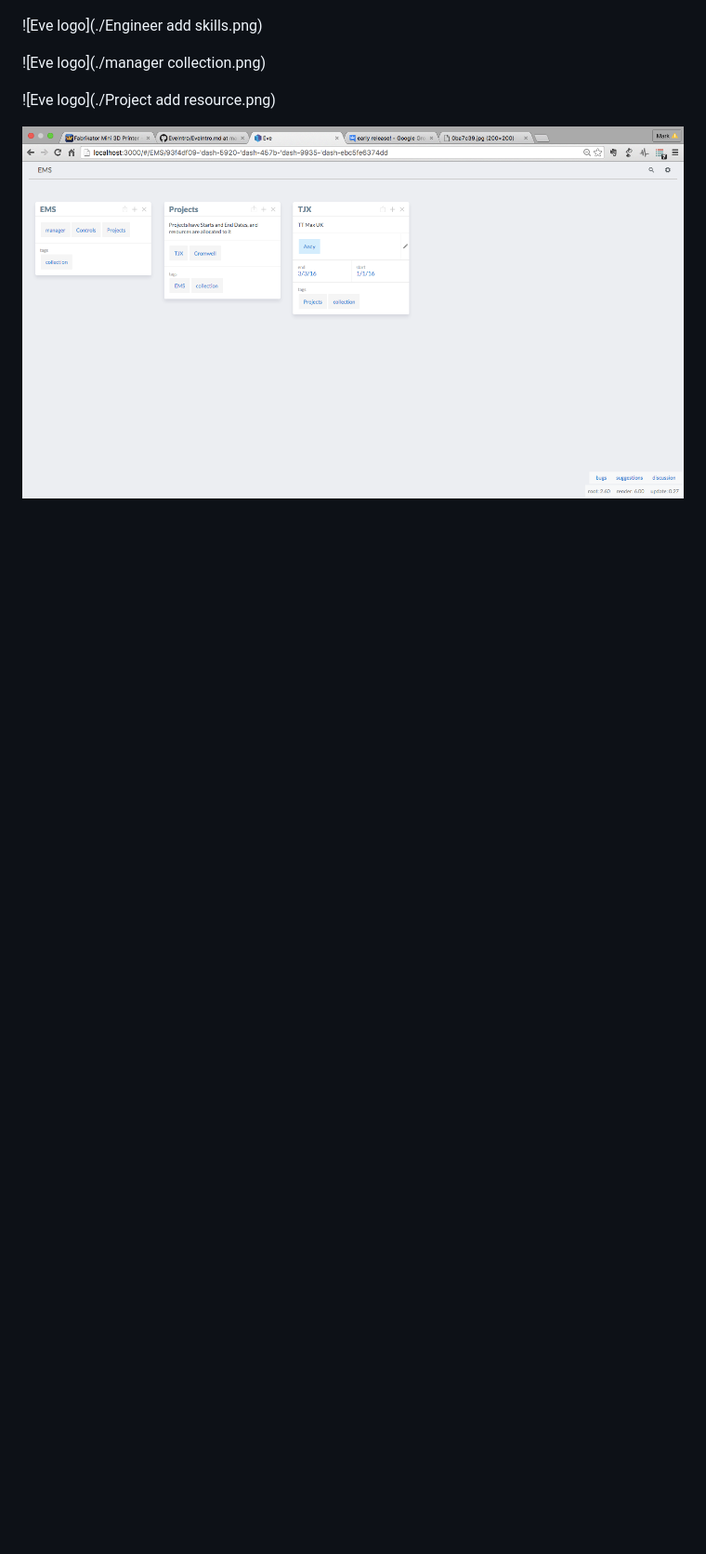
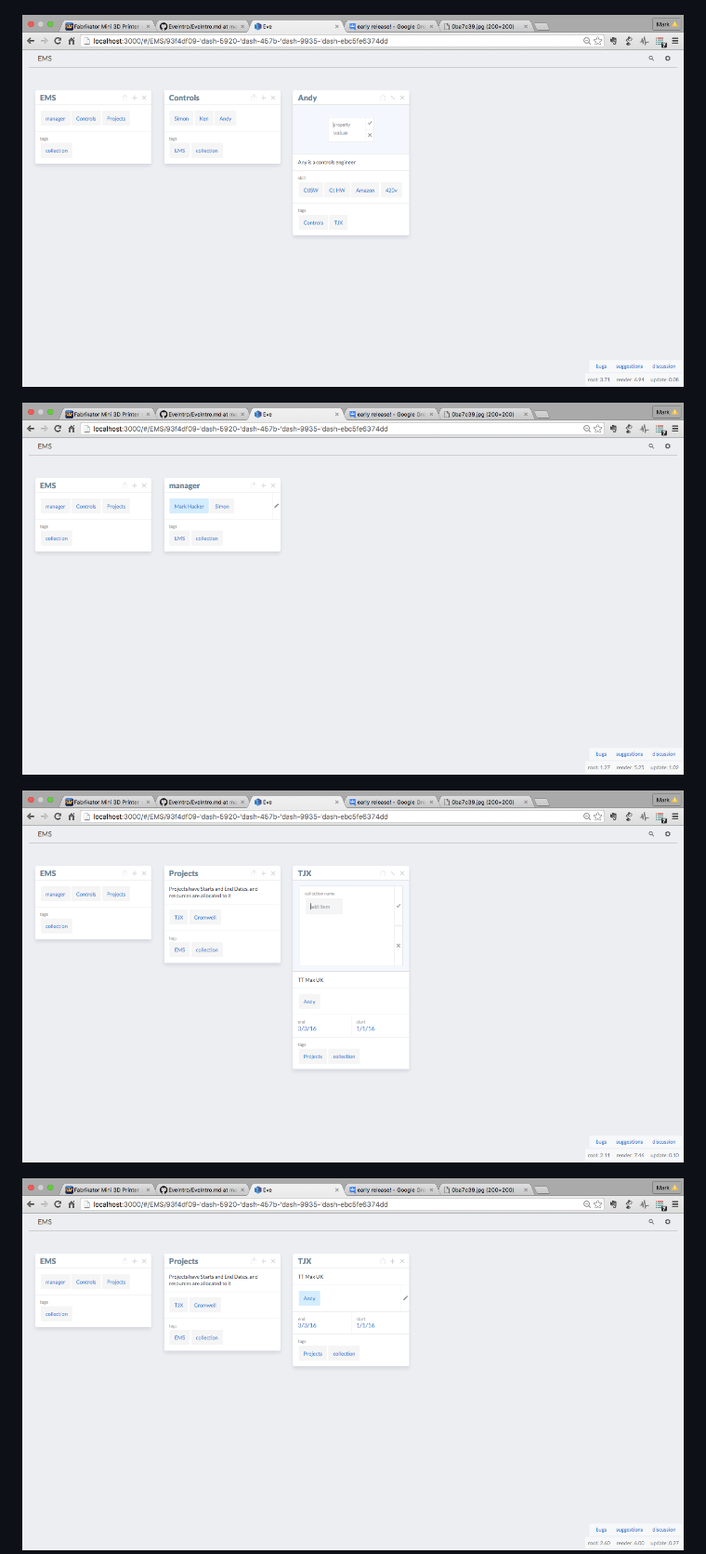
Before and after one commit to markrhacker/EveIntro, a Markdown page: EveIntro.md, the part around one of its changes. Shown at 93% size. GitHub-like rendering; pictures changed too: EngineerAddSkills.png (added), ManagerCollection.png (added), ProjectAddResource.png (added); blank space fills up the shorter version.

```diff
--- a/EveIntro.md
+++ b/EveIntro.md
@@ -69,11 +69,11 @@ Eve does not know about this top talent yet! Eve lets you create the page and we
 
 ![Eve logo](./engineer.png)
 
-![Eve logo](./Engineer add skills.png)
+![Eve logo](./EngineerAddSkills.png)
 
-![Eve logo](./manager collection.png)
+![Eve logo](./ManagerCollection.png)
 
-![Eve logo](./Project add resource.png)
+![Eve logo](./ProjectAddResource.png)
 
 ![Eve logo](./Projects.png)
 
```
Also changed, not shown: other parts of EveIntro.md (+1 -3 lines), ControllsCollection.png (added).
